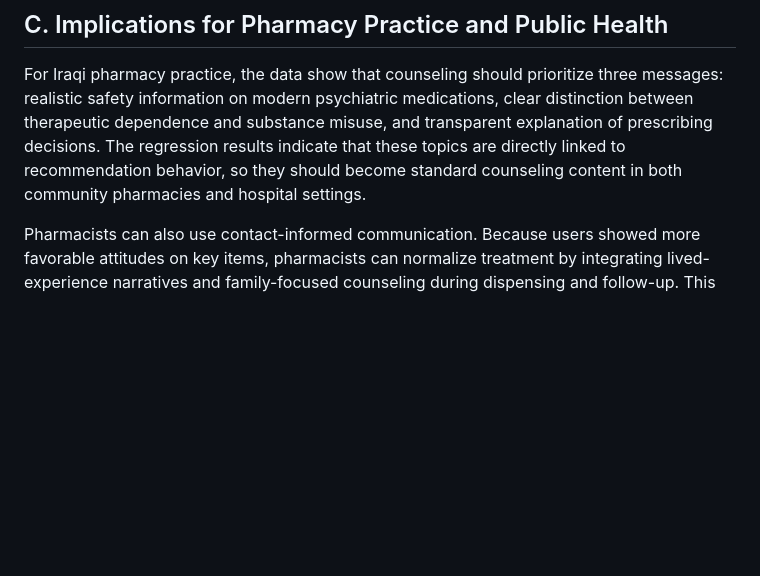
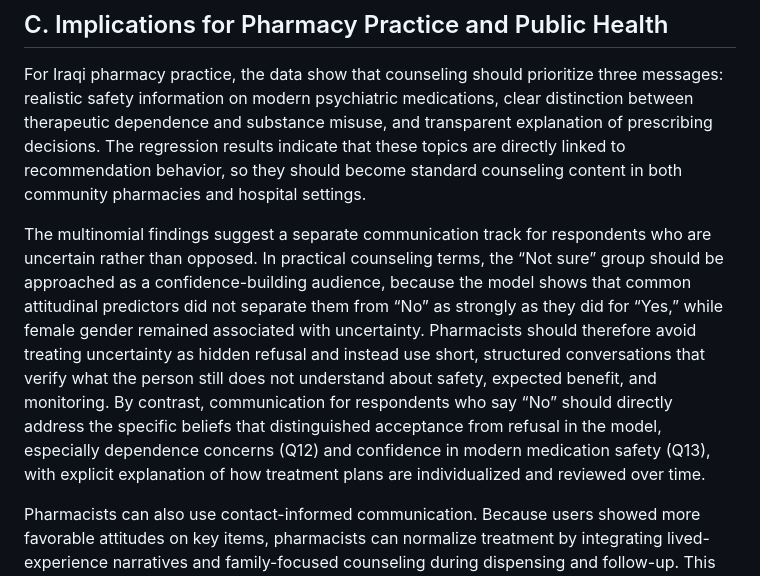
Before and after one commit to AQSAMA/2gr, a Markdown page: content/05_discussion.md, the part around the change. GitHub-like rendering; blank space fills up the shorter version.

Commit message:
Refine Section C communication priorities for Q8 uncertain respondents

```diff
--- a/content/05_discussion.md
+++ b/content/05_discussion.md
@@ -24,6 +24,8 @@ Our results are also compatible with broader adherence evidence. Systematic revi
 
 For Iraqi pharmacy practice, the data show that counseling should prioritize three messages: realistic safety information on modern psychiatric medications, clear distinction between therapeutic dependence and substance misuse, and transparent explanation of prescribing decisions. The regression results indicate that these topics are directly linked to recommendation behavior, so they should become standard counseling content in both community pharmacies and hospital settings.
 
+The multinomial findings suggest a separate communication track for respondents who are uncertain rather than opposed. In practical counseling terms, the “Not sure” group should be approached as a confidence-building audience, because the model shows that common attitudinal predictors did not separate them from “No” as strongly as they did for “Yes,” while female gender remained associated with uncertainty. Pharmacists should therefore avoid treating uncertainty as hidden refusal and instead use short, structured conversations that verify what the person still does not understand about safety, expected benefit, and monitoring. By contrast, communication for respondents who say “No” should directly address the specific beliefs that distinguished acceptance from refusal in the model, especially dependence concerns (Q12) and confidence in modern medication safety (Q13), with explicit explanation of how treatment plans are individualized and reviewed over time.
+
 Pharmacists can also use contact-informed communication. Because users showed more favorable attitudes on key items, pharmacists can normalize treatment by integrating lived-experience narratives and family-focused counseling during dispensing and follow-up. This approach is feasible in Iraq, where pharmacists are often more accessible than psychiatrists. It may reduce fear and uncertainty before stigma leads to treatment delay.
 
 At public health level, the results support integrating anti-stigma and medication-literacy components into primary care mental health services. Regional evidence shows that integrated primary care models improve outcomes in low-resource settings when they combine clinical care with structured education and follow-up (Cubillos et al., 2021). For Iraq, this means linking physician diagnosis, pharmacist counseling, and brief public education in one pathway rather than treating these as separate activities.
```
